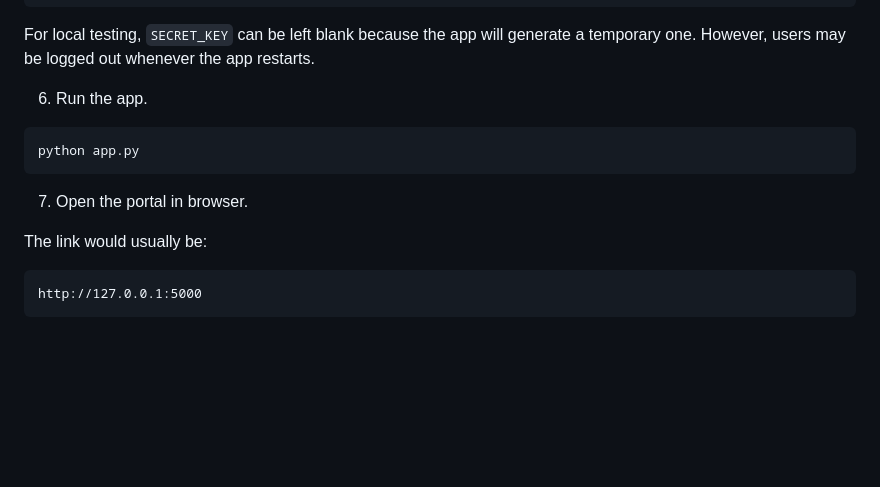
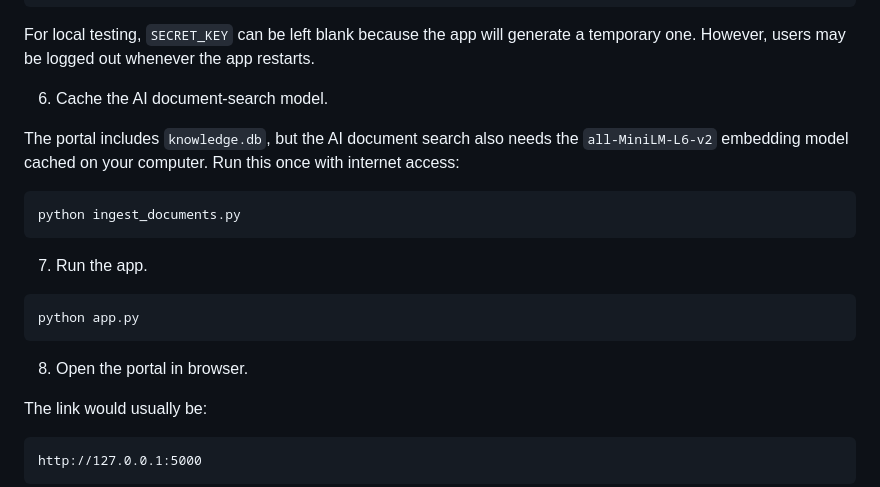
Before and after one commit to sounth-coder/SE12_CENTRAL_SP, a Markdown page: README.md, the part around the change. Drawn GitHub-style; blank space fills up the shorter version.

````diff
--- a/README.md
+++ b/README.md
@@ -53,13 +53,21 @@ TRUST_PROXY_HEADERS=false
 
 For local testing, `SECRET_KEY` can be left blank because the app will generate a temporary one. However, users may be logged out whenever the app restarts.
 
-6. Run the app.
+6. Cache the AI document-search model.
+
+The portal includes `knowledge.db`, but the AI document search also needs the `all-MiniLM-L6-v2` embedding model cached on your computer. Run this once with internet access:
+
+```bash
+python ingest_documents.py
+```
+
+7. Run the app.
 
 ```bash
 python app.py
 ```
 
-7. Open the portal in browser.
+8. Open the portal in browser.
 
 The link would usually be:
 ```text
````
